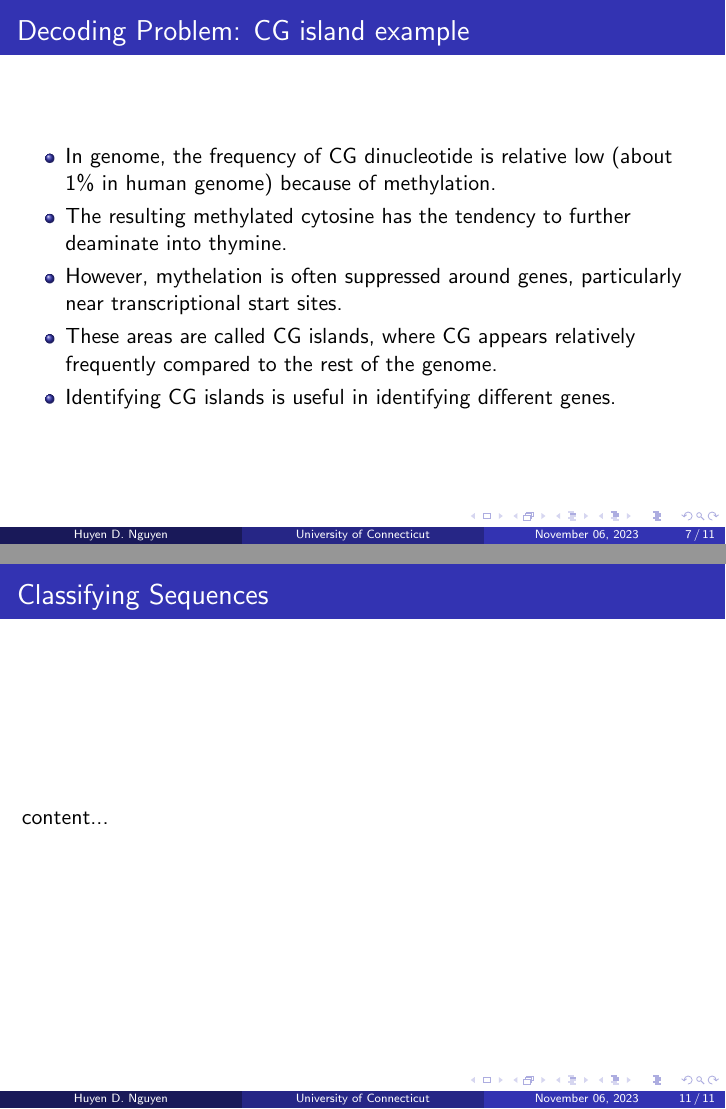
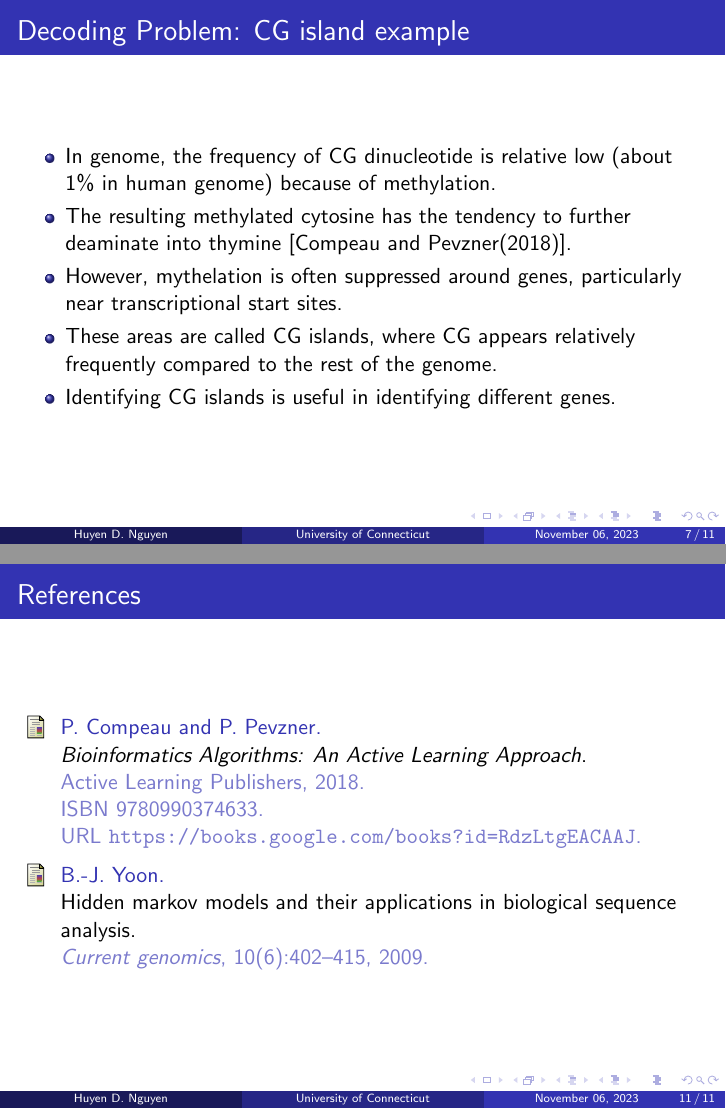
Before and after one commit to statds/course-paper-or-presentation-huyendn, LaTeX slides (presentation.tex, which reads refs.bib): pages 7 and 11 of 11, joined at a grey line. Compiled offline with pdfLaTeX.

Commit message:
Add references

```diff
--- a/presentation.tex
+++ b/presentation.tex
@@ -109,7 +109,7 @@
 \begin{frame}{Decoding Problem: CG island example}
 	\begin{itemize}
 		\item In genome, the frequency of CG dinucleotide is relative low (about 1\% in human genome) because of methylation.
-		\item The resulting methylated cytosine has the tendency to further deaminate into thymine.
+		\item The resulting methylated cytosine has the tendency to further deaminate into thymine \cite{compeau2018bioinformatics}.
 		\item However, mythelation is often suppressed around genes, particularly near transcriptional start sites.
 		\item These areas are called CG islands, where CG appears relatively frequently compared to the rest of the genome.
 		\item Identifying CG islands is useful in identifying different genes.
@@ -135,8 +135,9 @@
 
 \section{Profile HMM and Classifying Sequences}
 
-\begin{frame}{Classifying Sequences}
-	content...
+\begin{frame}{References}
+	\bibliographystyle{abbrvnat}
+	\bibliography{refs}
 \end{frame}
 
 \end{document}
--- /dev/null
+++ b/refs.bib
@@ -0,0 +1,16 @@
+@book{compeau2018bioinformatics,
+	title={Bioinformatics Algorithms: An Active Learning Approach},
+	author={Compeau, P. and Pevzner, P.},
+	isbn={9780990374633},
+	url={https://books.google.com/books?id=RdzLtgEACAAJ},
+	year={2018},
+	publisher={Active Learning Publishers}
+}
+
+
+@article{yoon2009hidden,
+	title={Hidden Markov models and their applications in biological sequence analysis},
+	author={Yoon, Byung-Jun},
+	journal={Current genomics},
+	volume={10},
+	number={6},
```
Also changed, not shown: presentation.tex (2 more changed lines), refs.bib (4 more changed lines).
